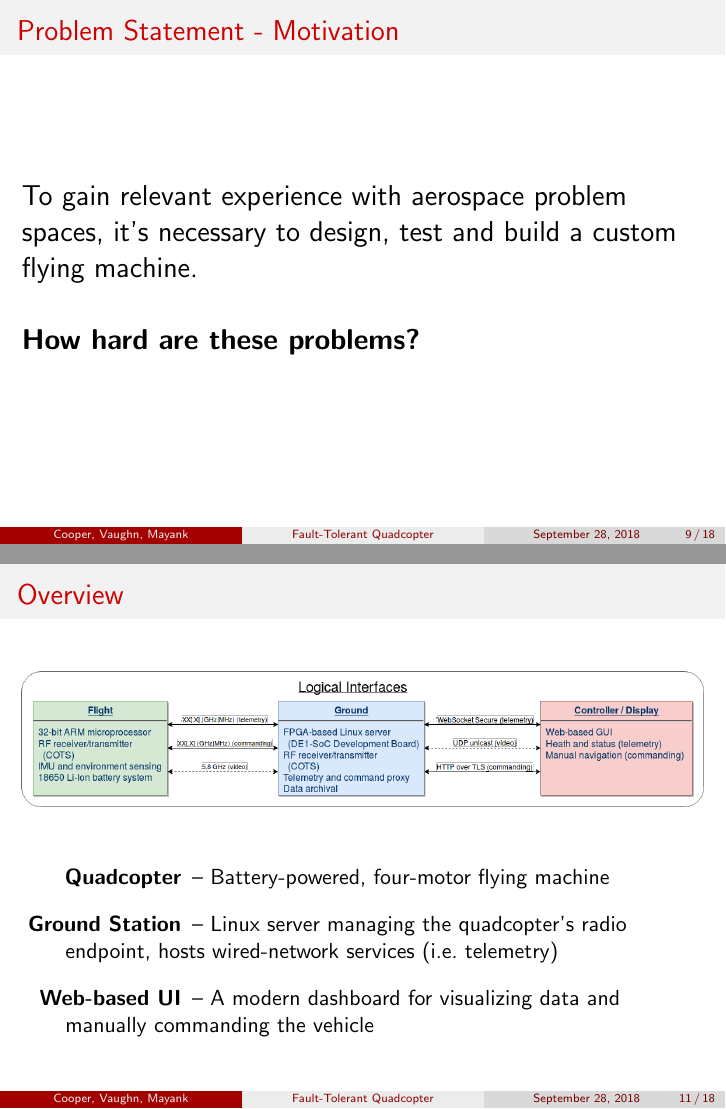
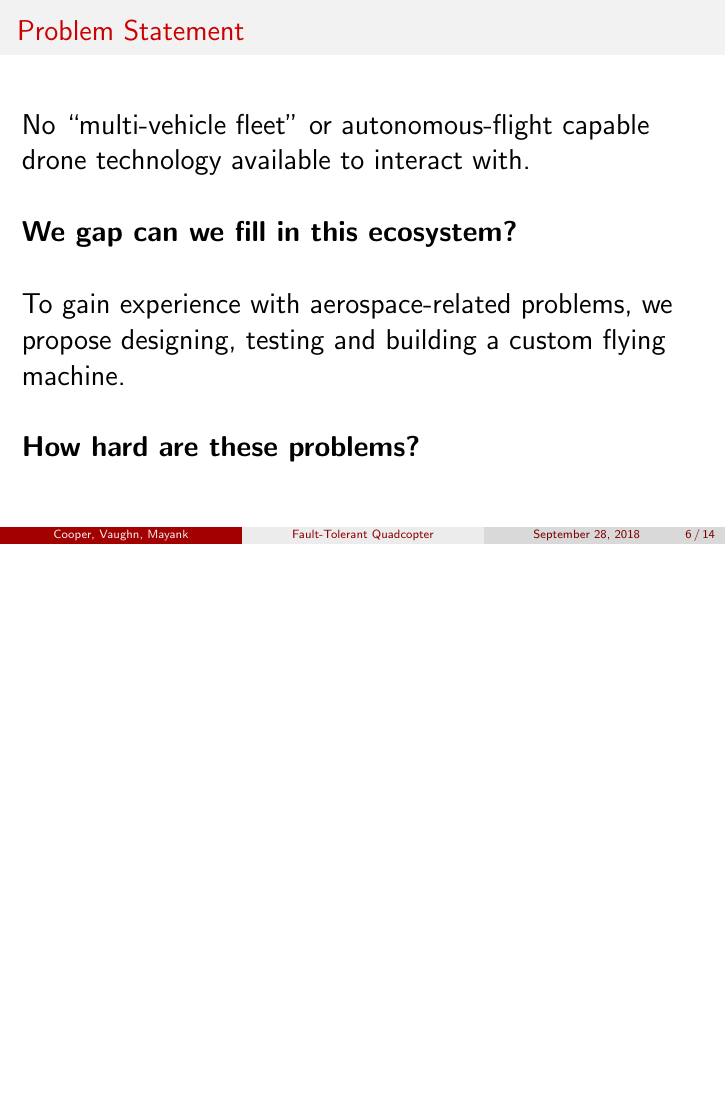
Before and after one commit to vkottler/senior-design, LaTeX slides (docs/proposal/presentation.tex): pages 9 and 11 of 18 before the commit and page 6 of 14 after it, the two joined at a grey line, the shorter picture padded with empty space. Compiled offline with pdfLaTeX.

Commit message:
last-minute updates to the presentation

```diff
--- a/docs/proposal/presentation.tex
+++ b/docs/proposal/presentation.tex
@@ -94,2 +72,3 @@ Controlled via laptop
 % problem statement
 \begin{frame}
+\frametitle{Problem Statement}
@@ -97,17 +75,13 @@ Controlled via laptop
 \Large
-Seemingly no ``multi-vehicle fleet'' or autonomous-flight capable drone
-technology is available to interact with in the consumer market.
+No ``multi-vehicle fleet'' or autonomous-flight capable drone
+technology available to interact with.
 \break
 
 \textbf{We gap can we fill in this ecosystem?}
-\end{frame}
+\break
 
-% problem statement
-\begin{frame}
-\frametitle{Problem Statement - Motivation}
-\Large
-To gain relevant experience with aerospace problem spaces, it's necessary
-to design, test and build a custom flying machine.
+To gain experience with aerospace-related problems, we propose
+designing, testing and building a custom flying machine.
 \break
 
 \textbf{How hard are these problems?}
@@ -119,22 +93,6 @@ to design, test and build a custom flying machine.
 \begin{center}
 \includegraphics[width=4.5in]{../src/im/conops}
 \end{center}
-\end{frame}
-
-% top-level block diagram
-\begin{frame}
-\frametitle{Overview}
-\begin{center}
-\includegraphics[width=\linewidth]{../src/im/top_level}
-\end{center}
-\vspace{\baselineskip}
-\begin{description}[align=right,labelwidth=80pt,itemsep=10pt]
-\item [Quadcopter] -- Battery-powered, four-motor flying machine
-\item [Ground Station] -- Linux server managing the quadcopter's
-	radio endpoint, hosts wired-network services (i.e.\ telemetry)
-\item [Web-based UI] -- A modern dashboard for visualizing data
-	and manually commanding the vehicle
-\end{description}
 \end{frame}
 
 % features
```
Also changed, not shown: docs/proposal/presentation.tex (23 more changed lines).
